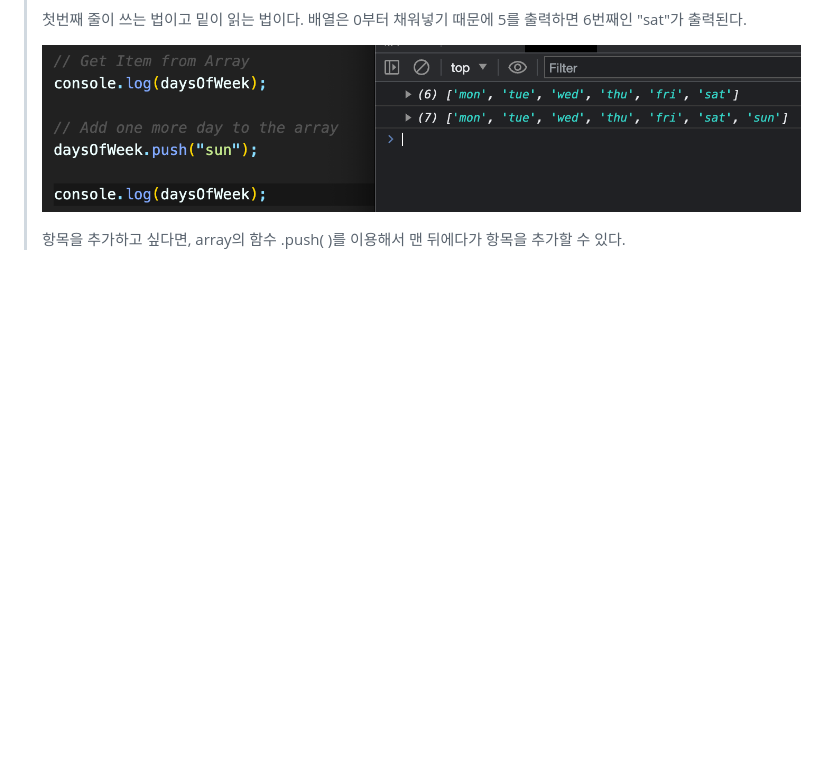
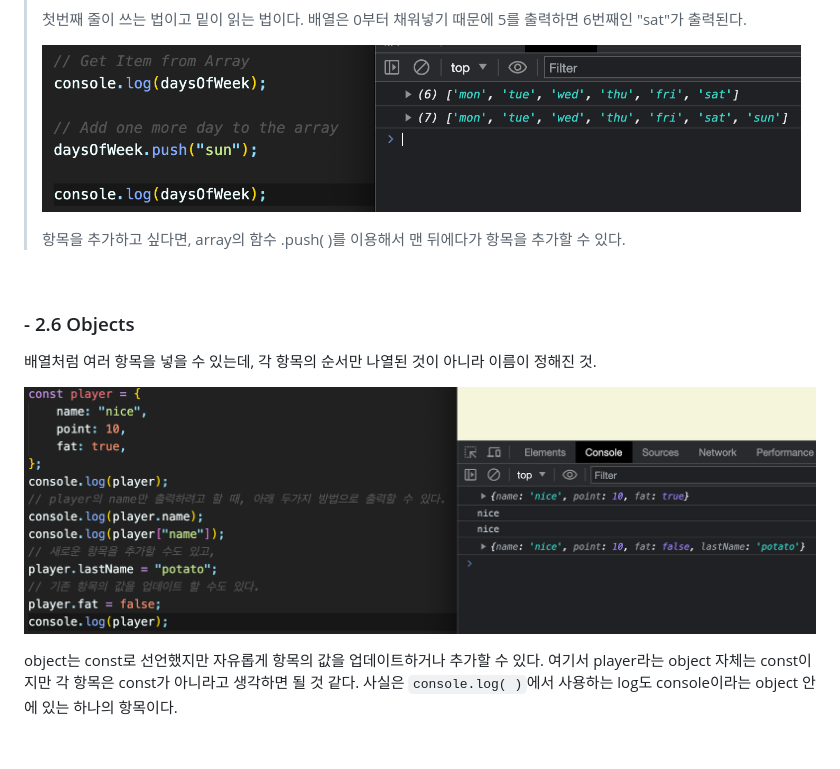
Before and after one commit to yunchanbin/clone_momentum, a Markdown page: README.md, the part around the change. GitHub-like rendering; pictures changed too: assets/img/2.6-1.png (added); blank space fills up the shorter version.

```diff
--- a/README.md
+++ b/README.md
@@ -193,3 +193,13 @@ variable(변수)를 만들 때는 const와 let을 이용해서 선언할 수 있
 > 항목을 추가하고 싶다면, array의 함수 .push( )를 이용해서 맨 뒤에다가 항목을 추가할 수 있다.
 
 <br>
+
+### - 2.6 Objects
+
+배열처럼 여러 항목을 넣을 수 있는데, 각 항목의 순서만 나열된 것이 아니라 이름이 정해진 것.
+
+![!](./assets/img/2.6-1.png)
+
+object는 const로 선언했지만 자유롭게 항목의 값을 업데이트하거나 추가할 수 있다. 여기서 player라는 object 자체는 const이지만 각 항목은 const가 아니라고 생각하면 될 것 같다. 사실은 `console.log( )`에서 사용하는 log도 console이라는 object 안에 있는 하나의 항목이다.
+
+<br>
```
Also changed, not shown: 1 other file.
